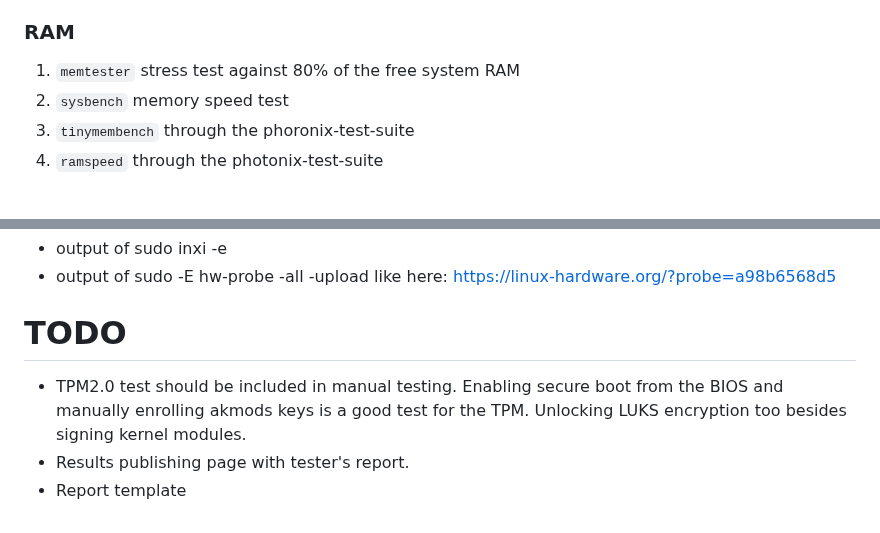
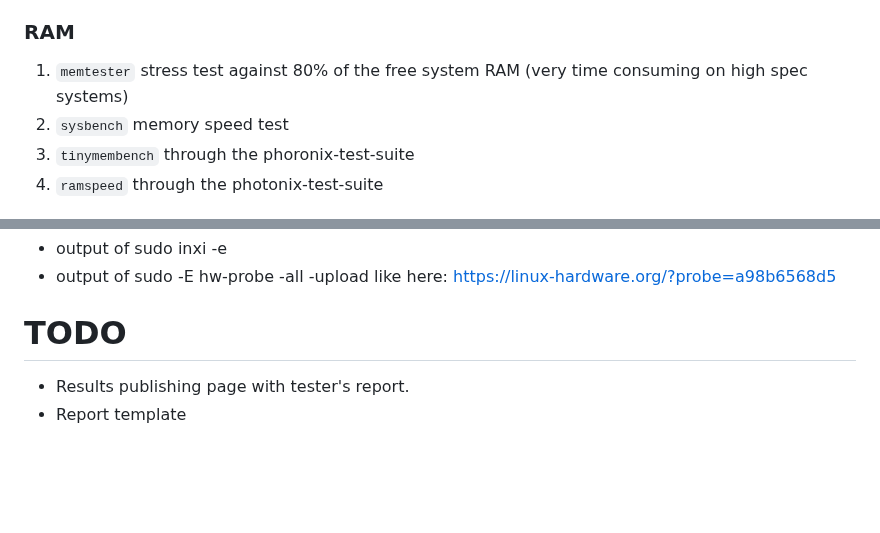
Before and after one commit to angelotheodorakis/fedora-hardware-qa, a Markdown page: README.md, 2 parts joined by grey strips. Drawn GitHub-style; folded sections open; blank space fills up the shorter version.

```diff
--- a/README.md
+++ b/README.md
@@ -141,7 +151,7 @@ Note here that before running any of these tests, the script will attempt to det
 
 ### RAM
 
-1. `memtester` stress test against 80% of the free system RAM
+1. `memtester` stress test against 80% of the free system RAM (very time consuming on high spec systems)
 2. `sysbench` memory speed test
 3. `tinymembench` through the phoronix-test-suite
 4. `ramspeed` through the photonix-test-suite
@@ -308,6 +324,5 @@ Additionally, we create and link the following 2 reports to the template so we h
 
 # TODO
 
-* TPM2.0 test should be included in manual testing. Enabling secure boot from the BIOS and manually enrolling akmods keys is a good test for the TPM. Unlocking LUKS encryption too besides signing kernel modules.
 * Results publishing page with tester's report.
 * Report template
```
Also changed, not shown: other parts of README.md (+18 -2 lines), screenshots/testing-script-ui.png (added), 3 other files.
